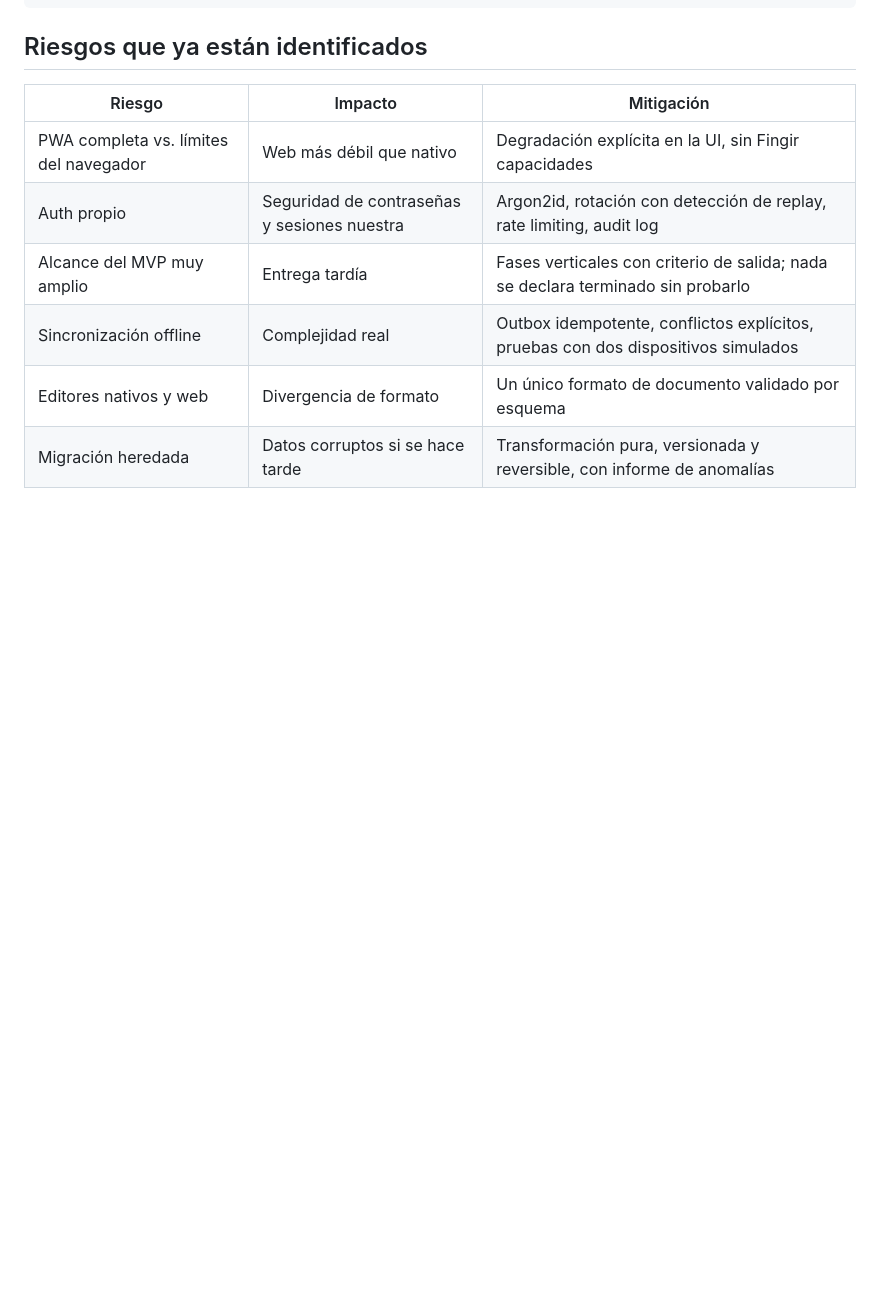
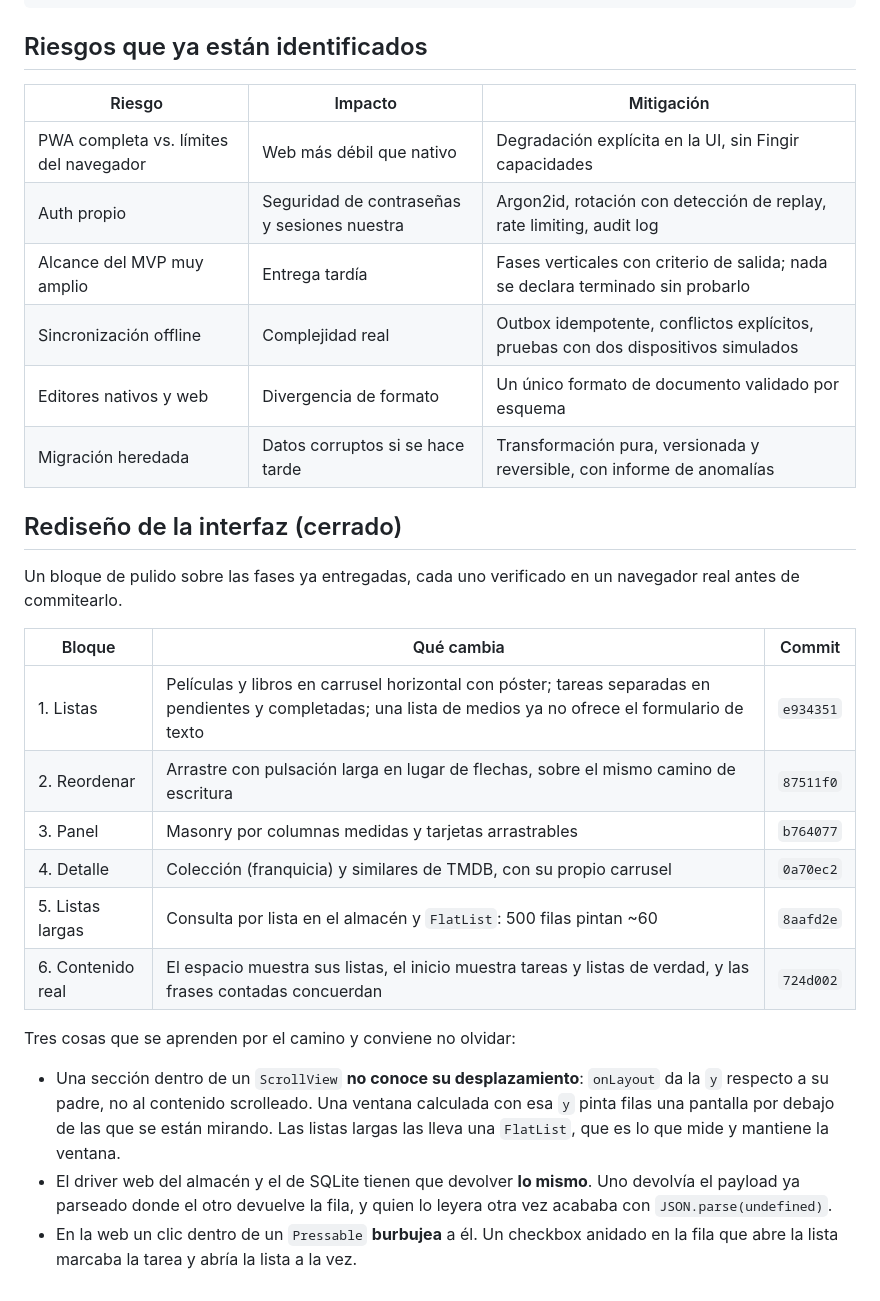
Before and after one commit to jose2296/orbit-hub-app, a Markdown page: docs/roadmap.md, the part around the change. Drawn GitHub-style; blank space fills up the shorter version.

Commit message:
docs: record the interface redesign and the three traps it turned up
Six blocks, each verified in a browser before it was committed, and the three
things that cost the most time are written down so the next screen does not pay
for them again: a section inside a ScrollView does not know where it is, the two
store drivers have to return the same thing, and on the web a click inside a
pressable bubbles to it.

Co-Authored-By: opencode <noreply@opencode.ai>

```diff
--- a/docs/roadmap.md
+++ b/docs/roadmap.md
@@ -258,3 +258,29 @@ Fase 10 (pulido) es continua y transversal
 | Sincronización offline | Complejidad real | Outbox idempotente, conflictos explícitos, pruebas con dos dispositivos simulados |
 | Editores nativos y web | Divergencia de formato | Un único formato de documento validado por esquema |
 | Migración heredada | Datos corruptos si se hace tarde | Transformación pura, versionada y reversible, con informe de anomalías |
+
+## Rediseño de la interfaz (cerrado)
+
+Un bloque de pulido sobre las fases ya entregadas, cada uno verificado en un
+navegador real antes de commitearlo.
+
+| Bloque | Qué cambia | Commit |
+| --- | --- | --- |
+| 1. Listas | Películas y libros en carrusel horizontal con póster; tareas separadas en pendientes y completadas; una lista de medios ya no ofrece el formulario de texto | `e934351` |
+| 2. Reordenar | Arrastre con pulsación larga en lugar de flechas, sobre el mismo camino de escritura | `87511f0` |
+| 3. Panel | Masonry por columnas medidas y tarjetas arrastrables | `b764077` |
+| 4. Detalle | Colección (franquicia) y similares de TMDB, con su propio carrusel | `0a70ec2` |
+| 5. Listas largas | Consulta por lista en el almacén y `FlatList`: 500 filas pintan ~60 | `8aafd2e` |
+| 6. Contenido real | El espacio muestra sus listas, el inicio muestra tareas y listas de verdad, y las frases contadas concuerdan | `724d002` |
+
+Tres cosas que se aprenden por el camino y conviene no olvidar:
+
+- Una sección dentro de un `ScrollView` **no conoce su desplazamiento**: `onLayout`
+  da la `y` respecto a su padre, no al contenido scrolleado. Una ventana calculada
+  con esa `y` pinta filas una pantalla por debajo de las que se están mirando. Las
+  listas largas las lleva una `FlatList`, que es lo que mide y mantiene la ventana.
+- El driver web del almacén y el de SQLite tienen que devolver **lo mismo**. Uno
+  devolvía el payload ya parseado donde el otro devuelve la fila, y quien lo leyera
+  otra vez acababa con `JSON.parse(undefined)`.
+- En la web un clic dentro de un `Pressable` **burbujea** a él. Un checkbox anidado
+  en la fila que abre la lista marcaba la tarea y abría la lista a la vez.
```
